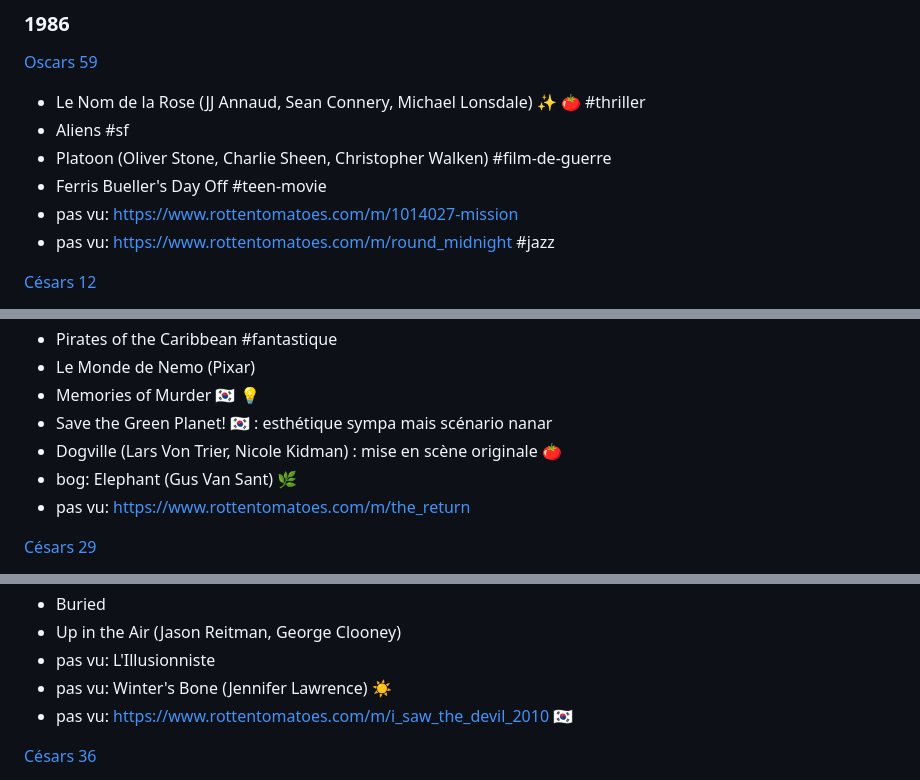
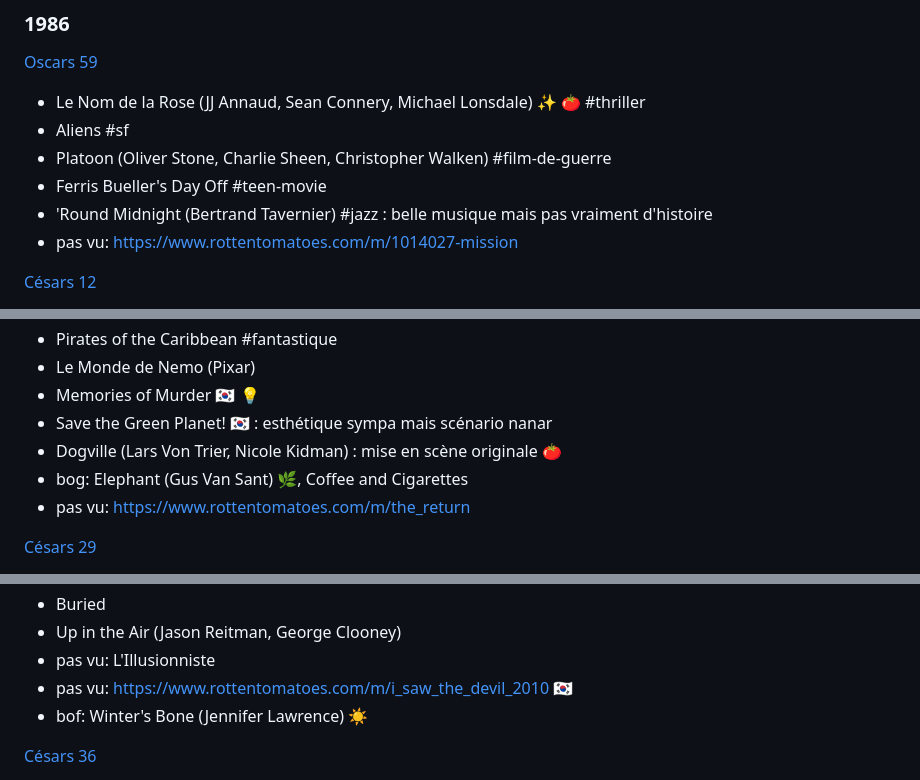
Before and after one commit to vmarquet/movies, a Markdown page: README.md, 3 parts joined by grey strips. Drawn GitHub-style.

```diff
--- a/README.md
+++ b/README.md
@@ -610,8 +611,8 @@ Français:
 * Aliens #sf
 * Platoon (Oliver Stone, Charlie Sheen, Christopher Walken) #film-de-guerre
 * Ferris Bueller's Day Off #teen-movie
+* 'Round Midnight (Bertrand Tavernier) #jazz : belle musique mais pas vraiment d'histoire
 * pas vu: https://www.rottentomatoes.com/m/1014027-mission
-* pas vu: https://www.rottentomatoes.com/m/round_midnight #jazz
 
 [Césars 12](https://fr.wikipedia.org/wiki/12e_c%C3%A9r%C3%A9monie_des_C%C3%A9sar)
 
@@ -1007,7 +1008,7 @@ Français:
 * Memories of Murder 🇰🇷 [💡](https://www.youtube.com/watch?v=v4seDVfgwOg)
 * Save the Green Planet! 🇰🇷 : esthétique sympa mais scénario nanar
 * Dogville (Lars Von Trier, Nicole Kidman) : mise en scène originale [🍅](https://www.rottentomatoes.com/m/dogville)
-* bog: Elephant (Gus Van Sant) 🌿
+* bog: Elephant (Gus Van Sant) 🌿, Coffee and Cigarettes
 * pas vu: https://www.rottentomatoes.com/m/the_return
 
 [Césars 29](https://fr.wikipedia.org/wiki/29e_c%C3%A9r%C3%A9monie_des_C%C3%A9sar#C%C3%A9sar_du_meilleur_film)
@@ -1242,8 +1243,8 @@ Français:
 * Buried
 * Up in the Air (Jason Reitman, George Clooney)
 * pas vu: L'Illusionniste
-* pas vu: Winter's Bone (Jennifer Lawrence) ☀️
 * pas vu: https://www.rottentomatoes.com/m/i_saw_the_devil_2010 🇰🇷
+* bof: Winter's Bone (Jennifer Lawrence) ☀️
 
 [Césars 36](https://fr.wikipedia.org/wiki/36e_c%C3%A9r%C3%A9monie_des_C%C3%A9sar#Meilleur_film)
 
```
Also changed, not shown: other parts of README.md (+6 -5 lines).
